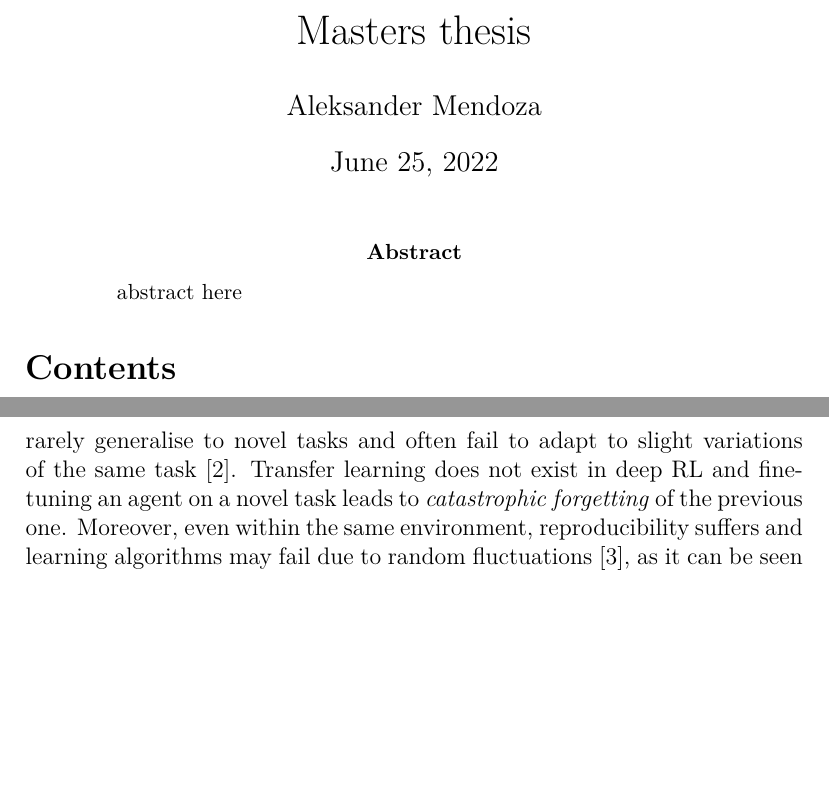
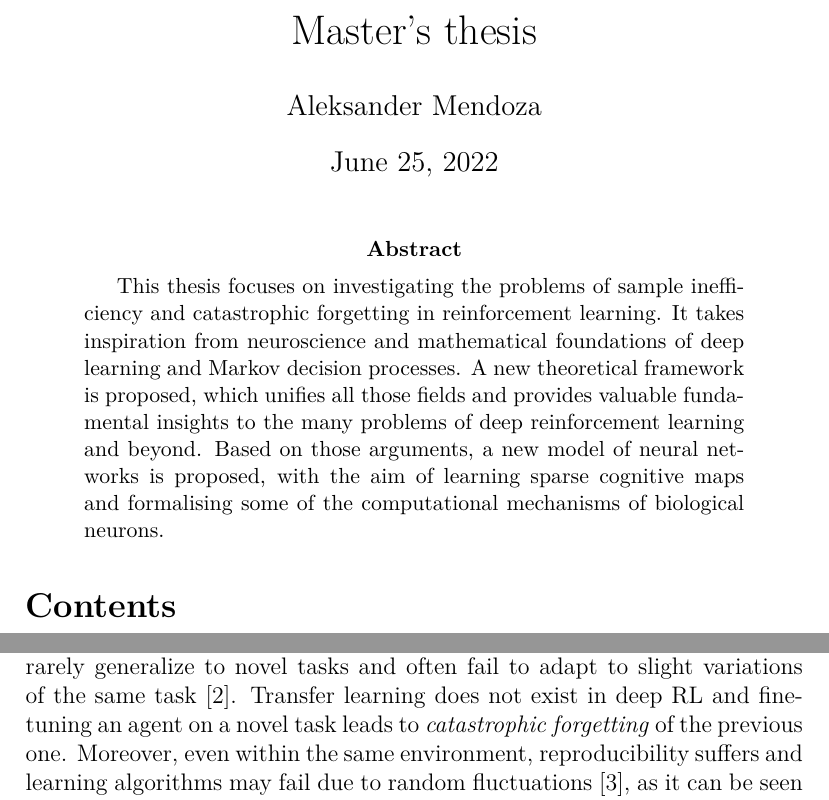
Before and after one commit to aleksander-mendoza/papers, a LaTeX thesis (masters thesis.tex): two parts of pages 1 and 3 of 59 before the commit and two parts of pages 1 and 2 of 59 after it, joined at a grey line, cut so that both start at the same text, the shorter picture padded with empty space. Compiled offline with pdfLaTeX; a LaTeX package or settings file that is missing is left out.

Commit message:
minor changes

```diff
--- a/masters thesis.tex
+++ b/masters thesis.tex
@@ -1,4 +1,4 @@
-\title{Masters thesis}
+\title{Master's thesis}
 \author{Aleksander Mendoza}
 
 \documentclass[12pt]{article}
@@ -42,7 +42,7 @@
 
 
 \begin{abstract}
-	abstract here
+This thesis focuses on investigating the problems of sample inefficiency and catastrophic forgetting in reinforcement learning. It takes inspiration from neuroscience and mathematical foundations of deep learning and Markov decision processes. A new theoretical framework is proposed, which unifies all those fields and provides valuable fundamental insights to the many problems of deep reinforcement learning and beyond. Based on those arguments, a new model of neural networks is proposed, with the aim of learning sparse cognitive maps and formalising some of the computational mechanisms of biological neurons.
 \end{abstract}
 \tableofcontents
 \section{Preliminaries}
@@ -55,7 +55,7 @@ Modern deep neural networks have achieved a multitude of impressive feats, yet a
 		57 Atari games for various deep RL methods.}
 	\label{fig:dqn}
 \end{figure}
-The produced results rarely generalise to novel tasks and often fail to adapt to slight variations of the same task \cite{generalisation_in_rl}. Transfer learning does not exist in deep RL and fine-tuning an agent on a novel task leads to \textit{catastrophic forgetting} of the previous one. Moreover, even within the same environment, reproducibility suffers and learning algorithms may fail due to random fluctuations \cite{vime}, as it can be seen on figure \ref{fig:vime}.
+The produced results rarely generalize to novel tasks and often fail to adapt to slight variations of the same task \cite{generalisation_in_rl}. Transfer learning does not exist in deep RL and fine-tuning an agent on a novel task leads to \textit{catastrophic forgetting} of the previous one. Moreover, even within the same environment, reproducibility suffers and learning algorithms may fail due to random fluctuations \cite{vime}, as it can be seen on figure \ref{fig:vime}.
 \begin{figure}[!htbp]
 	\centering
 	\includegraphics[width=7cm]{vime}
```
